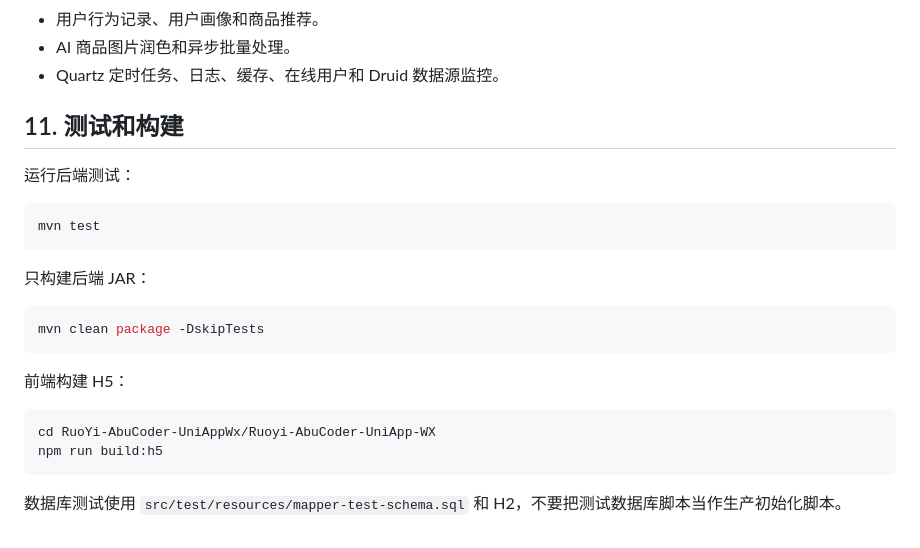
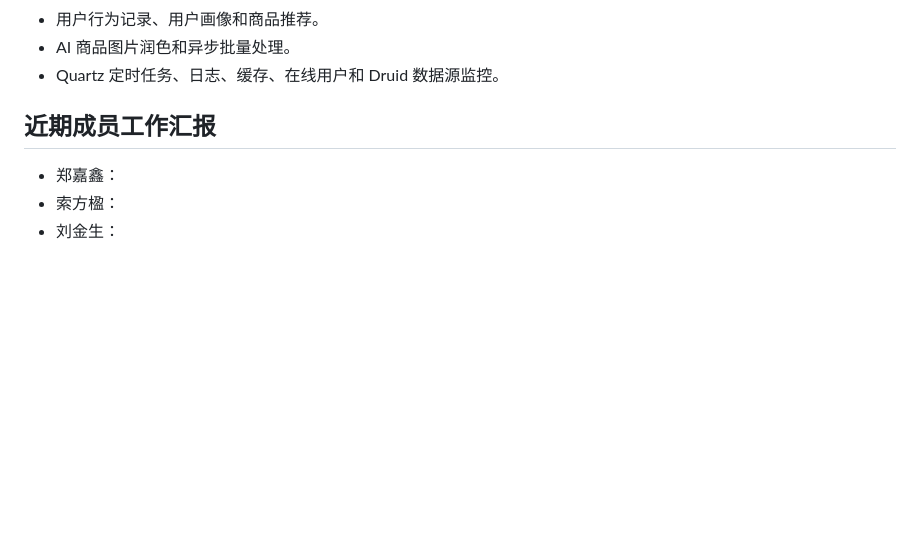
Before and after one commit to 18385828568ljs-del/coffee, a Markdown page: README.md, the part around the change. Rendered like a GitHub page; blank space fills up the shorter version.

````diff
--- a/README.md
+++ b/README.md
@@ -408,25 +408,9 @@ let DEFAULT_BASE_URL = 'http://192.168.1.10:8080'
 - AI 商品图片润色和异步批量处理。
 - Quartz 定时任务、日志、缓存、在线用户和 Druid 数据源监控。
 
-## 11. 测试和构建
 
-运行后端测试：
+## 近期成员工作汇报
 
-```powershell
-mvn test
-```
-
-只构建后端 JAR：
-
-```powershell
-mvn clean package -DskipTests
-```
-
-前端构建 H5：
-
-```powershell
-cd RuoYi-AbuCoder-UniAppWx/Ruoyi-AbuCoder-UniApp-WX
-npm run build:h5
-```
-
-数据库测试使用 `src/test/resources/mapper-test-schema.sql` 和 H2，不要把测试数据库脚本当作生产初始化脚本。
+- 郑嘉鑫：
+- 索方楹：
+- 刘金生：
````
